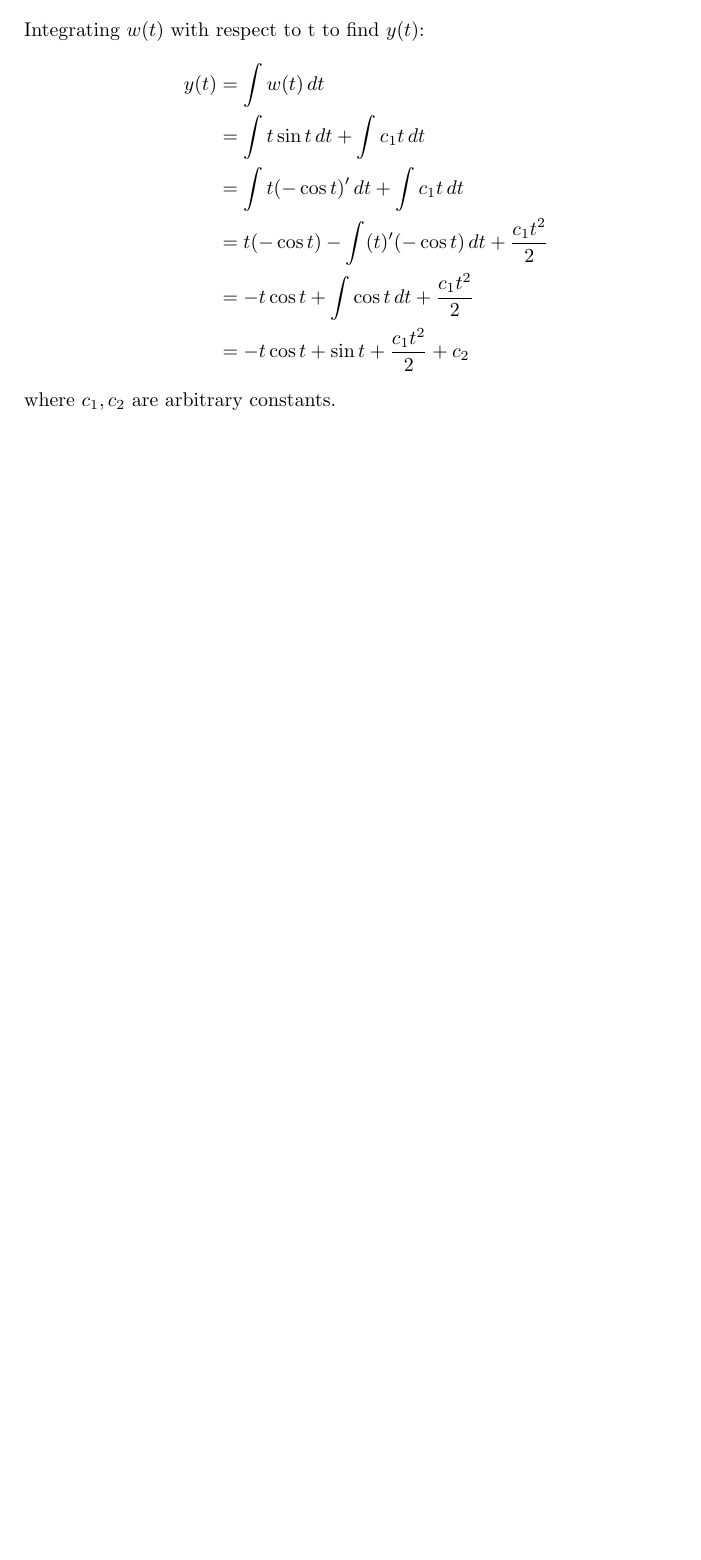
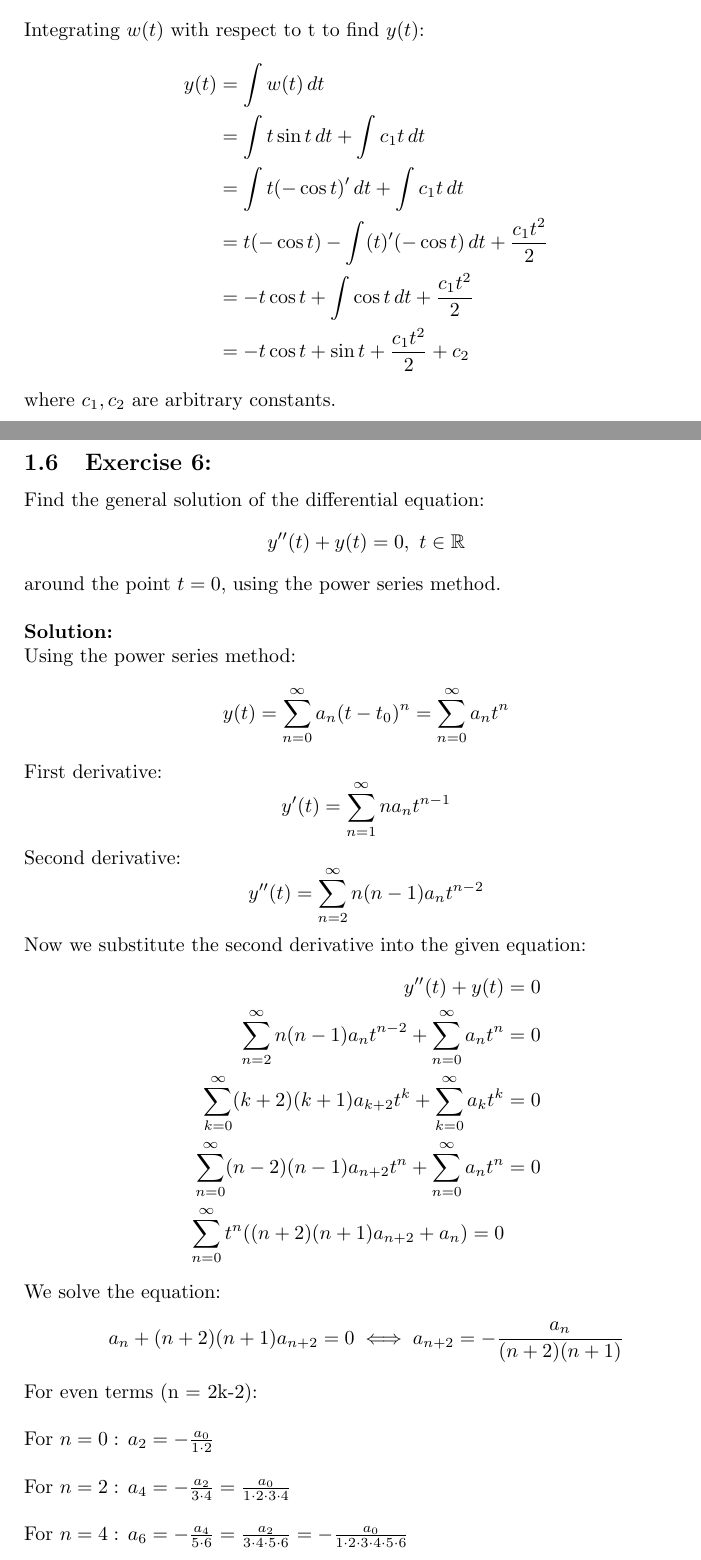
Before and after one commit to Angelos-Karadimitriou/Differential-Equations-Exercises-, a LaTeX document (ODE.tex): part of page 7 of 7 before the commit and two parts of pages 7 and 8 of 9 after it, the two joined at a grey line, cut so that both start at the same text, the shorter picture padded with empty space. Compiled offline with pdfLaTeX.

Commit message:
New exercise and minor fixes.

```diff
--- a/ODE.tex
+++ b/ODE.tex
@@ -192,3 +190,32 @@ where c is an arbitrary constant
  \end{align*}
  where $c_1,c_2$ are arbitrary constants.
 
+\newpage
+
+\subsection{Exercise 6:}
+Find the general solution of the differential equation:
+$$y''(t)+y(t) = 0, \,\, t \in \mathbb{R}$$
+around the point $t = 0$, using the power series method. \\ \\
+\textbf{Solution:} \\
+Using the power series method:
+$$y(t) = \sum_{n = 0}^{\infty}a_n(t-t_0)^n = \sum_{n = 0}^{\infty}a_nt^n$$
+First derivative:
+$$y'(t) = \sum_{n = 1}^{\infty}na_nt^{n-1}$$
+Second derivative:
+$$y''(t) = \sum_{n = 2}^{\infty}n(n-1)a_nt^{n-2}$$
+Now we substitute the second derivative into the given equation:
+\begin{align*}
+    y''(t)+y(t) &= 0 \\
+    \sum_{n = 2}^{\infty}n(n-1)a_nt^{n-2}+\sum_{n = 0}^{\infty}a_nt^n &= 0\\
+    \sum_{k = 0}^{\infty}(k+2)(k+1)a_{k+2}t^k+\sum_{k = 0}^{\infty}a_kt^k &= 0 \\
+    \sum_{n = 0}^{\infty}(n-2)(n-1)a_{n+2}t^n+\sum_{n = 0}^{\infty}a_nt^n &= 0 \\
+    \sum_{n = 0}^{\infty}t^n((n+2)(n+1)a_{n+2}+a_n) = 0
+\end{align*}
+We solve the equation:
+$$a_n+(n+2)(n+1)a_{n+2} = 0 \iff a_{n+2} = -\frac{a_n}{(n+2)(n+1)}$$
+For even terms (n = 2k-2): \\ \\
+For $n = 0: \, a_2 = -\frac{a_0}{1\cdot2} $ \\ \\
+For $n = 2: \, a_4 = -\frac{a_2}{3\cdot4} = \frac{a_0}{1\cdot2\cdot3\cdot4}$ \\ \\
+For $n = 4: \, a_6 = -\frac{a_4}{5\cdot6} = \frac{a_2}{3\cdot4\cdot5\cdot6} = -\frac{a_0}{1\cdot2\cdot3\cdot4\cdot5\cdot6}$ \\ \\
+By using mathematical induction we get:
+\begin{align*}
```
Also changed, not shown: Differential_Equations.pdf, ODE.tex (23 more changed lines).
